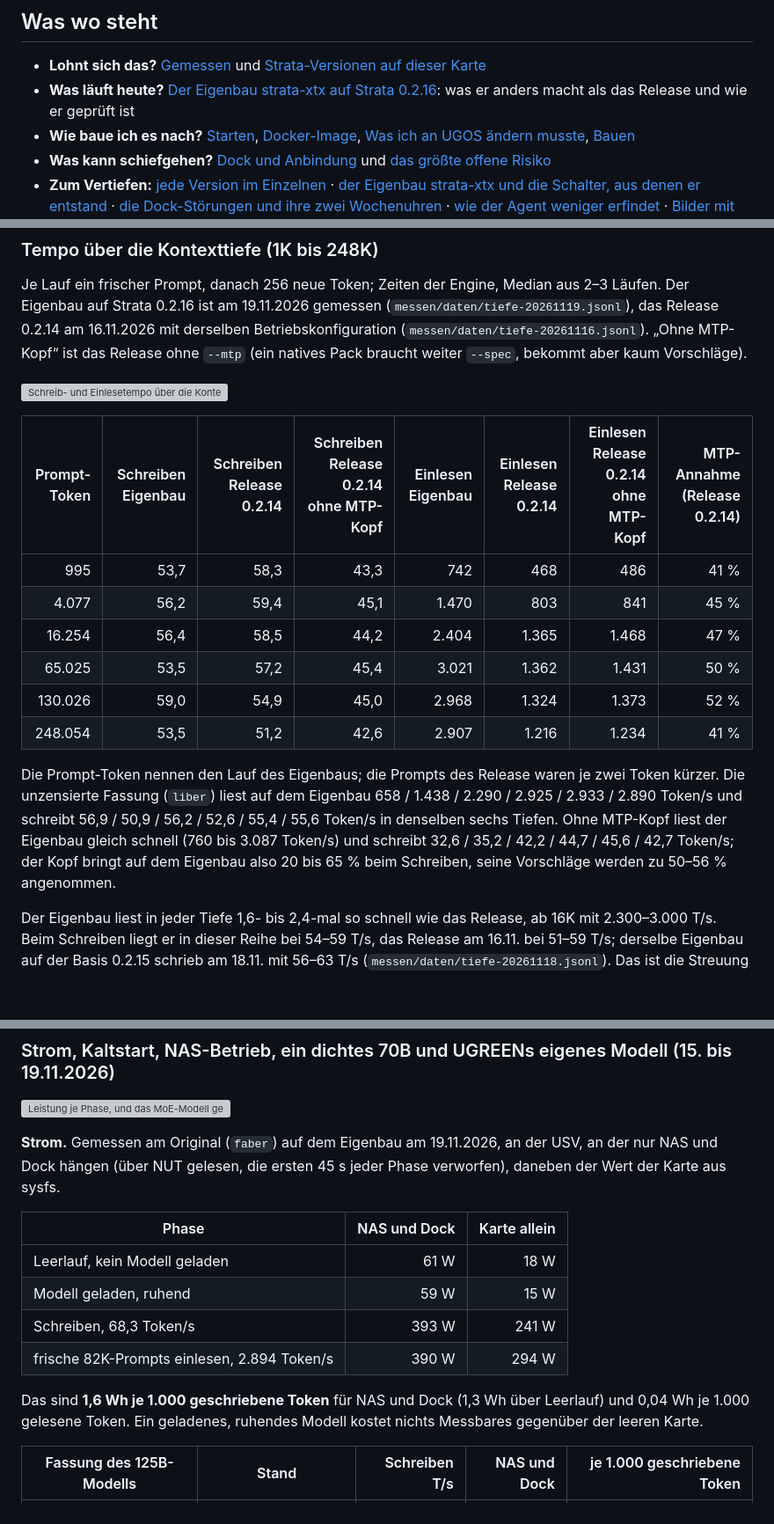
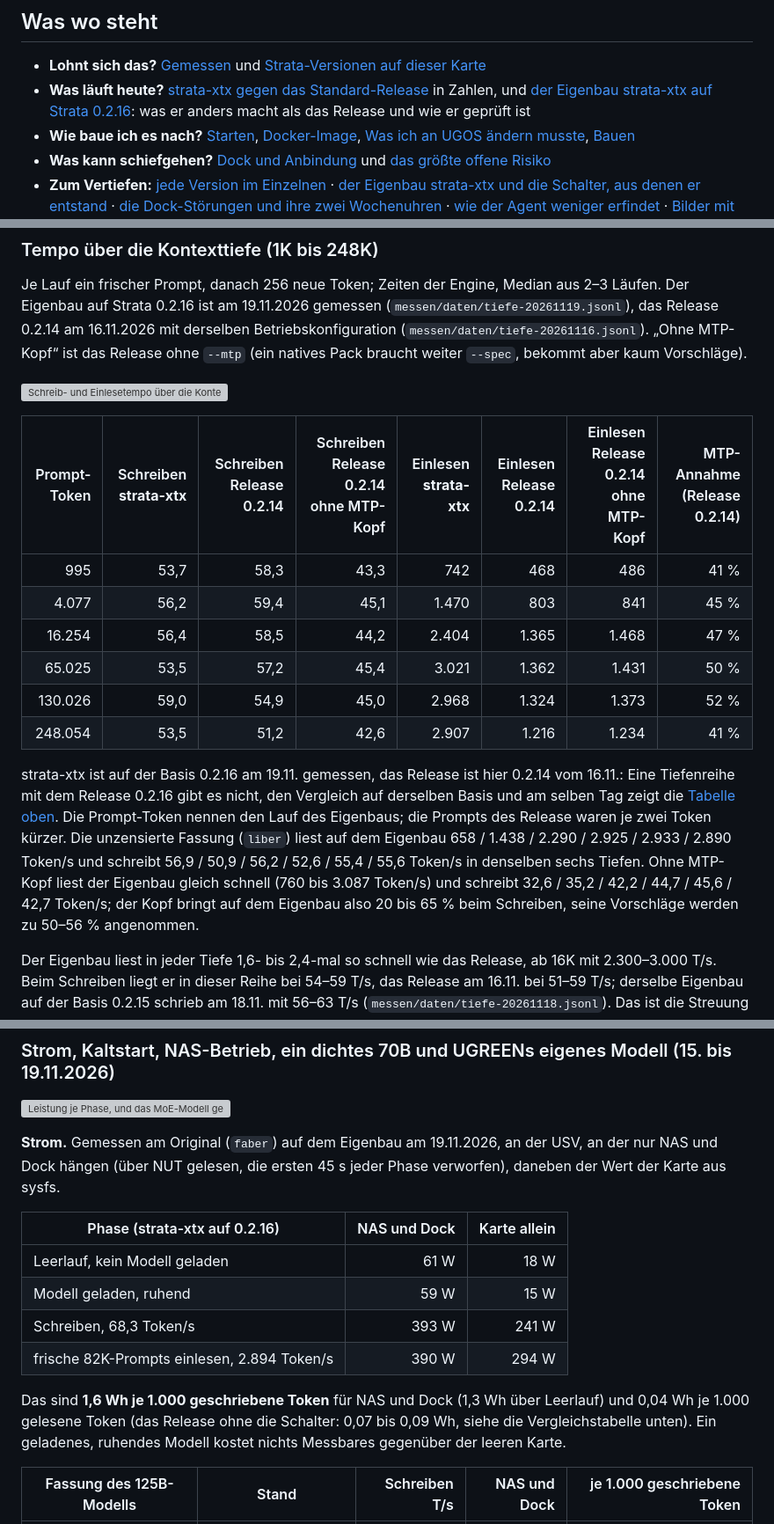
Before and after one commit to faf-net/ugreen-idx6011-egpu-llm, a Markdown page: README.de.md, 3 parts joined by grey strips. Shown at 88% size. GitHub-like rendering; blank space fills up the shorter version; grey boxes are pictures that could not be loaded.

```diff
--- a/README.de.md
+++ b/README.de.md
@@ -31,7 +55,7 @@ Strata-Code**, nur Bauweg, Startkonfigurationen, UGOS-Anpassungen, Hilfsskripte
 ## Was wo steht
 
 - **Lohnt sich das?** [Gemessen](#gemessen) und [Strata-Versionen auf dieser Karte](#strata-versionen-auf-dieser-karte)
-- **Was läuft heute?** [Der Eigenbau strata-xtx auf Strata 0.2.16](#der-eigenbau-strata-xtx-die-schalter-fürs-einlesen-im-code): was er anders macht als das Release und wie er geprüft ist
+- **Was läuft heute?** [strata-xtx gegen das Standard-Release](#strata-xtx-gegen-das-standard-release) in Zahlen, und [der Eigenbau strata-xtx auf Strata 0.2.16](#der-eigenbau-strata-xtx-die-schalter-fürs-einlesen-im-code): was er anders macht als das Release und wie er geprüft ist
 - **Wie baue ich es nach?** [Starten](#starten), [Docker-Image](#volle-geschwindigkeit-im-docker-image), [Was ich an UGOS ändern musste](#was-ich-an-ugos-ändern-musste), [Bauen](#bauen)
 - **Was kann schiefgehen?** [Dock und Anbindung](#dock-und-anbindung-was-man-wissen-muss) und [das größte offene Risiko](#das-größte-offene-risiko-ein-dock-abriss-startet-das-nas-neu)
 - **Zum Vertiefen:** [jede Version im Einzelnen](docs/releases.de.md) · [der Eigenbau strata-xtx und die Schalter, aus denen er entstand](docs/schalter.de.md) · [die Dock-Störungen und ihre zwei Wochenuhren](docs/dock.de.md) · [wie der Agent weniger erfindet](docs/agent.de.md) · [Bilder mit ComfyUI](docs/comfyui.de.md)
@@ -86,7 +110,7 @@ Betriebskonfiguration (`messen/daten/tiefe-20261116.jsonl`). „Ohne MTP-Kopf“
 
 ![Schreib- und Einlesetempo über die Kontexttiefe](bilder/tiefe-de.png)
 
-| Prompt-Token | Schreiben Eigenbau | Schreiben Release 0.2.14 | Schreiben Release 0.2.14 ohne MTP-Kopf | Einlesen Eigenbau | Einlesen Release 0.2.14 | Einlesen Release 0.2.14 ohne MTP-Kopf | MTP-Annahme (Release 0.2.14) |
+| Prompt-Token | Schreiben **strata-xtx** | Schreiben Release 0.2.14 | Schreiben Release 0.2.14 ohne MTP-Kopf | Einlesen **strata-xtx** | Einlesen Release 0.2.14 | Einlesen Release 0.2.14 ohne MTP-Kopf | MTP-Annahme (Release 0.2.14) |
 | ---: | ---: | ---: | ---: | ---: | ---: | ---: | ---: |
 | 995 | 53,7 | 58,3 | 43,3 | 742 | 468 | 486 | 41 % |
 | 4.077 | 56,2 | 59,4 | 45,1 | 1.470 | 803 | 841 | 45 % |
@@ -95,7 +119,7 @@ Betriebskonfiguration (`messen/daten/tiefe-20261116.jsonl`). „Ohne MTP-Kopf“
 | 130.026 | 59,0 | 54,9 | 45,0 | 2.968 | 1.324 | 1.373 | 52 % |
 | 248.054 | 53,5 | 51,2 | 42,6 | 2.907 | 1.216 | 1.234 | 41 % |
 
-Die Prompt-Token nennen den Lauf des Eigenbaus; die Prompts des Release waren je zwei Token kürzer. Die unzensierte Fassung (`liber`) liest auf dem Eigenbau 658 / 1.438 / 2.290 / 2.925 / 2.933 / 2.890 Token/s und schreibt 56,9 / 50,9 / 56,2 / 52,6 / 55,4 / 55,6 Token/s in denselben sechs Tiefen. Ohne MTP-Kopf liest der Eigenbau gleich schnell (760 bis 3.087 Token/s) und schreibt 32,6 / 35,2 / 42,2 / 44,7 / 45,6 / 42,7 Token/s; der Kopf bringt auf dem Eigenbau also 20 bis 65 % beim Schreiben, seine Vorschläge werden zu 50–56 % angenommen.
+strata-xtx ist auf der Basis 0.2.16 am 19.11. gemessen, das Release ist hier 0.2.14 vom 16.11.: Eine Tiefenreihe mit dem Release 0.2.16 gibt es nicht, den Vergleich auf derselben Basis und am selben Tag zeigt die [Tabelle oben](#strata-xtx-gegen-das-standard-release). Die Prompt-Token nennen den Lauf des Eigenbaus; die Prompts des Release waren je zwei Token kürzer. Die unzensierte Fassung (`liber`) liest auf dem Eigenbau 658 / 1.438 / 2.290 / 2.925 / 2.933 / 2.890 Token/s und schreibt 56,9 / 50,9 / 56,2 / 52,6 / 55,4 / 55,6 Token/s in denselben sechs Tiefen. Ohne MTP-Kopf liest der Eigenbau gleich schnell (760 bis 3.087 Token/s) und schreibt 32,6 / 35,2 / 42,2 / 44,7 / 45,6 / 42,7 Token/s; der Kopf bringt auf dem Eigenbau also 20 bis 65 % beim Schreiben, seine Vorschläge werden zu 50–56 % angenommen.
 
 Der Eigenbau liest in jeder Tiefe 1,6- bis 2,4-mal so schnell wie das Release, ab 16K mit 2.300–3.000 T/s. Beim
 Schreiben liegt er in dieser Reihe bei 54–59 T/s, das Release am 16.11. bei 51–59 T/s; derselbe Eigenbau auf der Basis 0.2.15
@@ -124,14 +148,14 @@ Mit geladenem, ruhendem Original (`faber`) belegt die Engine 47,6 der 62,3 GiB R
 
 **Strom.** Gemessen am Original (`faber`) auf dem Eigenbau am 19.11.2026, an der USV, an der nur NAS und Dock hängen (über NUT gelesen, die ersten 45 s jeder Phase verworfen), daneben der Wert der Karte aus sysfs.
 
-| Phase | NAS und Dock | Karte allein |
+| Phase (strata-xtx auf 0.2.16) | NAS und Dock | Karte allein |
 |---|---:|---:|
 | Leerlauf, kein Modell geladen | 61 W | 18 W |
 | Modell geladen, ruhend | 59 W | 15 W |
 | Schreiben, 68,3 Token/s | 393 W | 241 W |
 | frische 82K-Prompts einlesen, 2.894 Token/s | 390 W | 294 W |
 
-Das sind **1,6 Wh je 1.000 geschriebene Token** für NAS und Dock (1,3 Wh über Leerlauf) und 0,04 Wh je 1.000 gelesene Token. Ein geladenes, ruhendes Modell kostet nichts Messbares gegenüber der leeren Karte.
+Das sind **1,6 Wh je 1.000 geschriebene Token** für NAS und Dock (1,3 Wh über Leerlauf) und 0,04 Wh je 1.000 gelesene Token (das Release ohne die Schalter: 0,07 bis 0,09 Wh, siehe die Vergleichstabelle unten). Ein geladenes, ruhendes Modell kostet nichts Messbares gegenüber der leeren Karte.
 
 | Fassung des 125B-Modells | Stand | Schreiben T/s | NAS und Dock | je 1.000 geschriebene Token |
 |---|---|---:|---:|---:|
```
Also changed, not shown: other parts of README.de.md (+33 -9 lines), README.md (+38 -14 lines), bilder/eigenbau-de.png (added), bilder/eigenbau-en.png (added), 4 other files.
